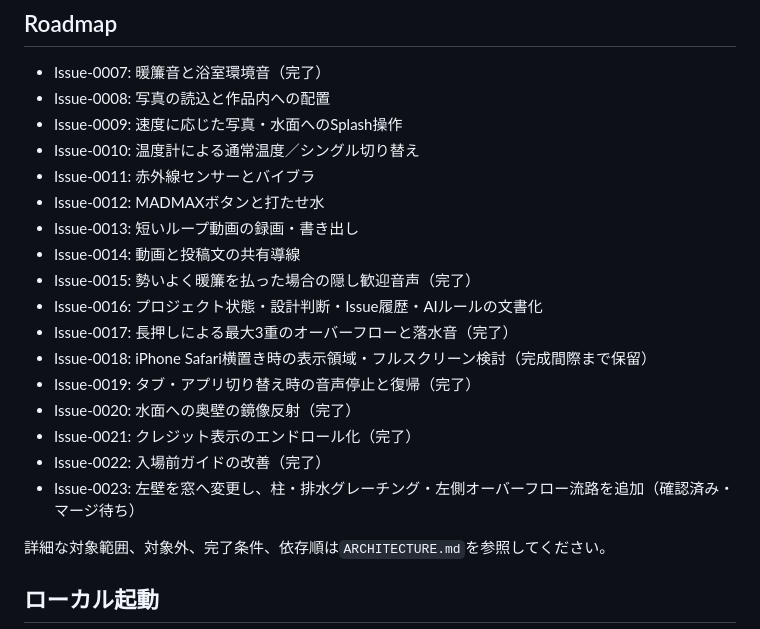
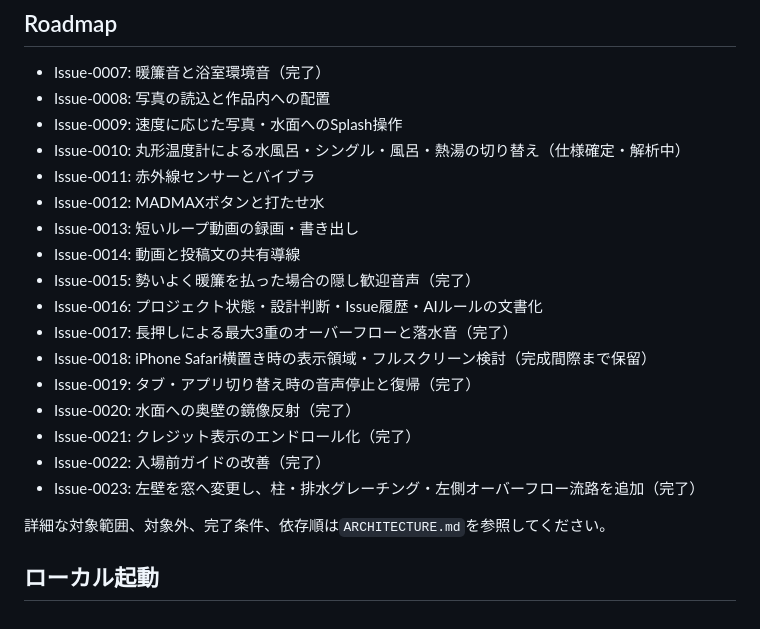
Before and after one commit to tkatochin/SplashDesigner, a Markdown page: README.md, the part around the change. Drawn GitHub-style.

Commit message:
Document the Issue 0010 thermometer specification

```diff
--- a/README.md
+++ b/README.md
@@ -29,7 +29,7 @@ featureブランチのマージ待ちです。
 - Issue-0007: 暖簾音と浴室環境音（完了）
 - Issue-0008: 写真の読込と作品内への配置
 - Issue-0009: 速度に応じた写真・水面へのSplash操作
-- Issue-0010: 温度計による通常温度／シングル切り替え
+- Issue-0010: 丸形温度計による水風呂・シングル・風呂・熱湯の切り替え（仕様確定・解析中）
 - Issue-0011: 赤外線センサーとバイブラ
 - Issue-0012: MADMAXボタンと打たせ水
 - Issue-0013: 短いループ動画の録画・書き出し
@@ -42,7 +42,7 @@ featureブランチのマージ待ちです。
 - Issue-0020: 水面への奥壁の鏡像反射（完了）
 - Issue-0021: クレジット表示のエンドロール化（完了）
 - Issue-0022: 入場前ガイドの改善（完了）
-- Issue-0023: 左壁を窓へ変更し、柱・排水グレーチング・左側オーバーフロー流路を追加（確認済み・マージ待ち）
+- Issue-0023: 左壁を窓へ変更し、柱・排水グレーチング・左側オーバーフロー流路を追加（完了）
 
 詳細な対象範囲、対象外、完了条件、依存順は`ARCHITECTURE.md`を参照してください。
 
```
Also changed, not shown: ARCHITECTURE.md (+33 -9 lines).
